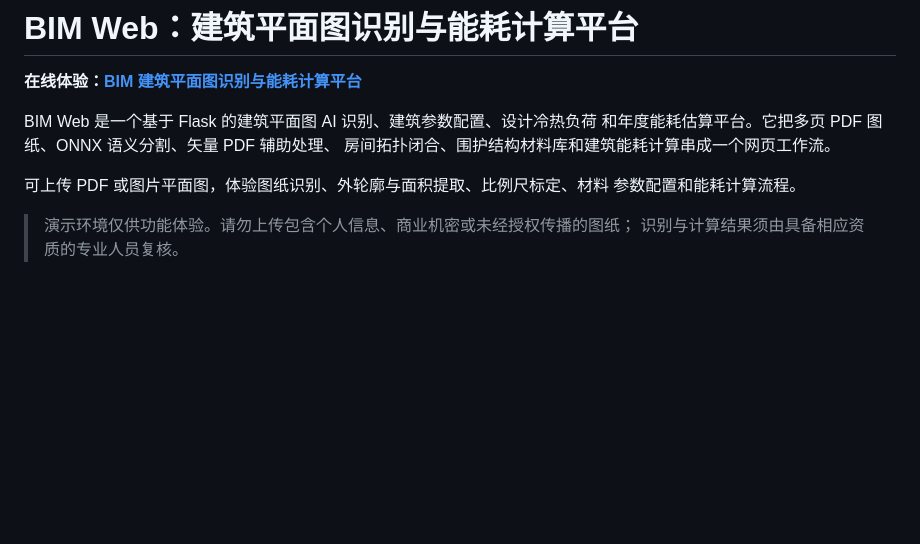
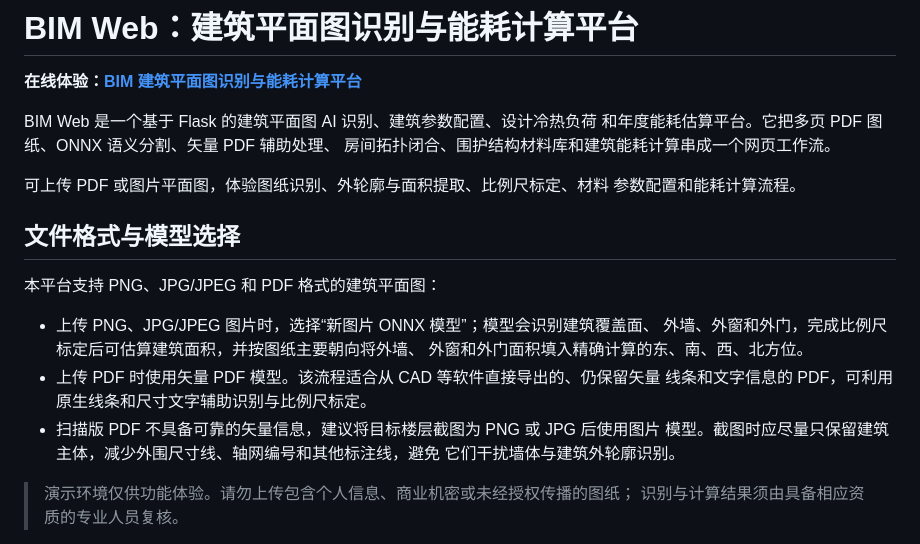
Before and after one commit to jiliguala777/bim-web, a Markdown page: README.md, the part around the change. Rendered like a GitHub page; blank space fills up the shorter version.

Commit message:
docs: add image and vector PDF usage guide

```diff
--- a/README.md
+++ b/README.md
@@ -8,6 +8,19 @@ BIM Web 是一个基于 Flask 的建筑平面图 AI 识别、建筑参数配置
 
 可上传 PDF 或图片平面图，体验图纸识别、外轮廓与面积提取、比例尺标定、材料
 参数配置和能耗计算流程。
+
+## 文件格式与模型选择
+
+本平台支持 PNG、JPG/JPEG 和 PDF 格式的建筑平面图：
+
+- 上传 PNG、JPG/JPEG 图片时，选择“新图片 ONNX 模型”；模型会识别建筑覆盖面、
+  外墙、外窗和外门，完成比例尺标定后可估算建筑面积，并按图纸主要朝向将外墙、
+  外窗和外门面积填入精确计算的东、南、西、北方位。
+- 上传 PDF 时使用矢量 PDF 模型。该流程适合从 CAD 等软件直接导出的、仍保留矢量
+  线条和文字信息的 PDF，可利用原生线条和尺寸文字辅助识别与比例尺标定。
+- 扫描版 PDF 不具备可靠的矢量信息，建议将目标楼层截图为 PNG 或 JPG 后使用图片
+  模型。截图时应尽量只保留建筑主体，减少外围尺寸线、轴网编号和其他标注线，避免
+  它们干扰墙体与建筑外轮廓识别。
 
 > 演示环境仅供功能体验。请勿上传包含个人信息、商业机密或未经授权传播的图纸；
 > 识别与计算结果须由具备相应资质的专业人员复核。
```
